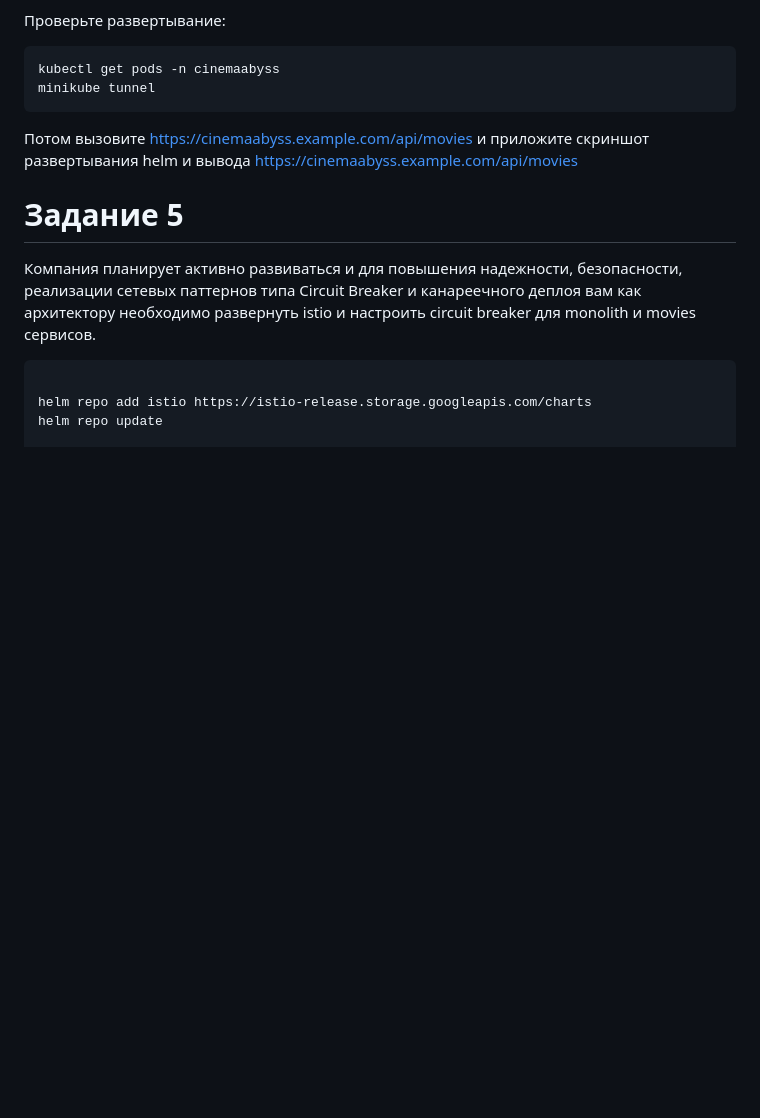
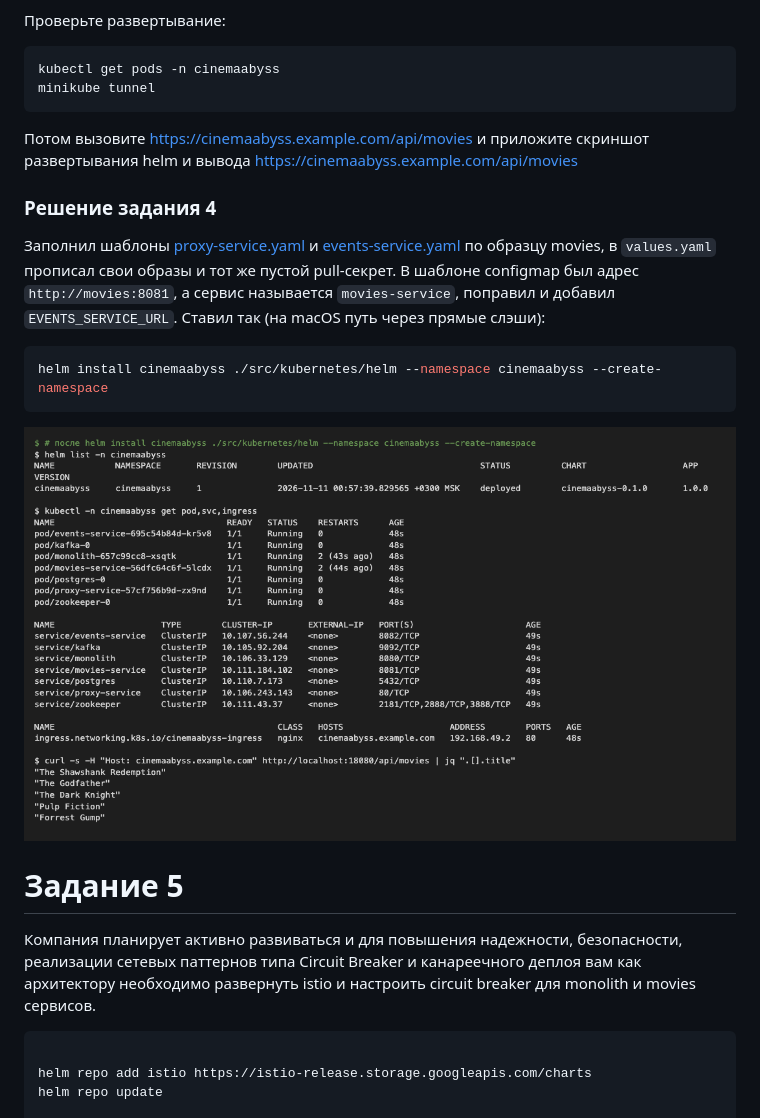
Before and after one commit to FlutterDizaster/architecture-pro-cinemaabyss, a Markdown page: Project_template.md, the part around the change. GitHub-like rendering; pictures changed too: docs/screenshots/task4-helm.png (added); blank space fills up the shorter version.

Commit message:
Задание 4: Helm-чарт для proxy и events

````diff
--- a/Project_template.md
+++ b/Project_template.md
@@ -403,6 +403,17 @@ https://cinemaabyss.example.com/api/movies
 и приложите скриншот развертывания helm и вывода https://cinemaabyss.example.com/api/movies
 
 
+### Решение задания 4
+
+Заполнил шаблоны [proxy-service.yaml](src/kubernetes/helm/templates/services/proxy-service.yaml) и [events-service.yaml](src/kubernetes/helm/templates/services/events-service.yaml) по образцу movies, в `values.yaml` прописал свои образы и тот же пустой pull-секрет. В шаблоне configmap был адрес `http://movies:8081`, а сервис называется `movies-service`, поправил и добавил `EVENTS_SERVICE_URL`. Ставил так (на macOS путь через прямые слэши):
+
+```bash
+helm install cinemaabyss ./src/kubernetes/helm --namespace cinemaabyss --create-namespace
+```
+
+![Helm](docs/screenshots/task4-helm.png)
+
+
 # Задание 5
 Компания планирует активно развиваться и для повышения надежности, безопасности, реализации сетевых паттернов типа Circuit Breaker и канареечного деплоя вам как архитектору необходимо развернуть istio и настроить circuit breaker для monolith и movies сервисов.
 
````
Also changed, not shown: 4 other files.
